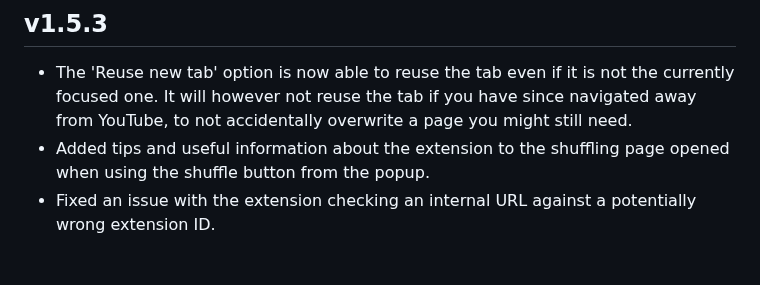
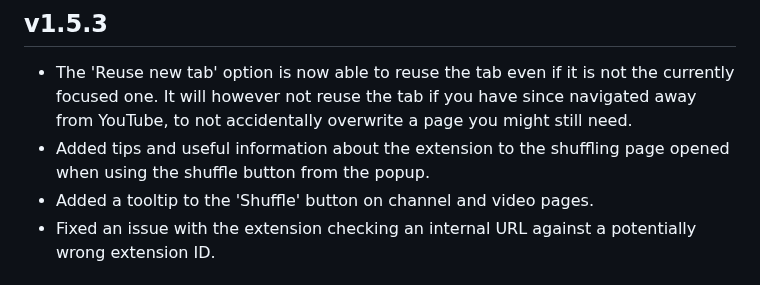
Before and after one commit to NikkelM/Random-YouTube-Video, a Markdown page: CHANGELOG.md, the part around the change. Rendered like a GitHub page.

Commit message:
Updated changelog

```diff
--- a/CHANGELOG.md
+++ b/CHANGELOG.md
@@ -5,6 +5,7 @@
 <!--Releasenotes start-->
 - The 'Reuse new tab' option is now able to reuse the tab even if it is not the currently focused one. It will however not reuse the tab if you have since navigated away from YouTube, to not accidentally overwrite a page you might still need.
 - Added tips and useful information about the extension to the shuffling page opened when using the shuffle button from the popup.
+- Added a tooltip to the 'Shuffle' button on channel and video pages.
 - Fixed an issue with the extension checking an internal URL against a potentially wrong extension ID.
 <!--Releasenotes end-->
 
```
